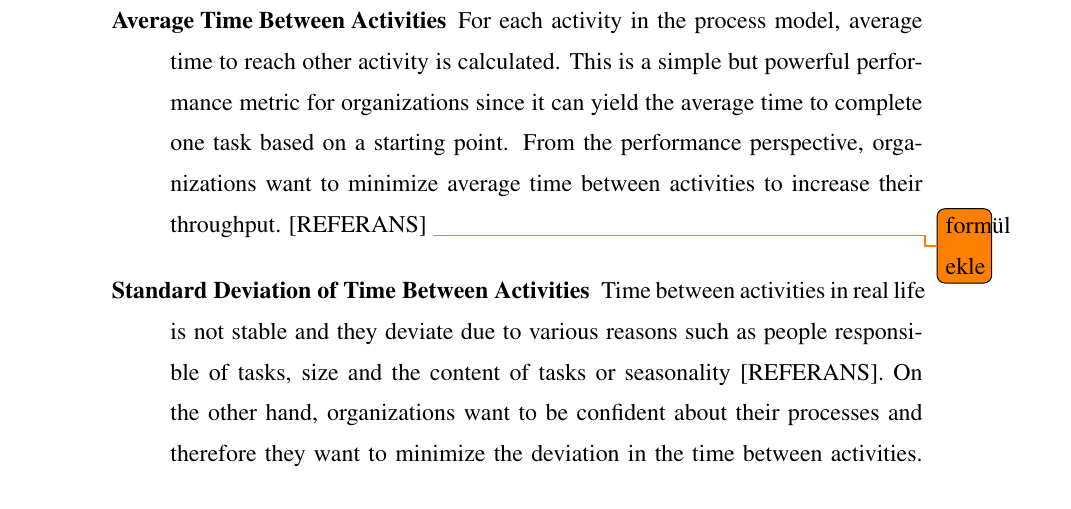
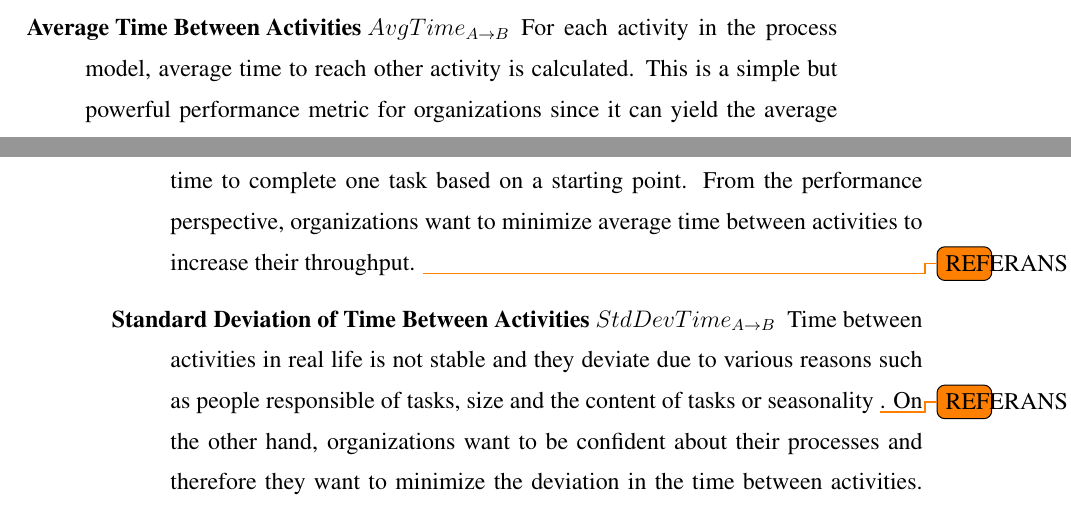
Before and after one commit to onuryilmaz/cross-org-proc-min-thesis, a LaTeX thesis (thesis.tex, which reads 4_methodology/methodology.tex): part of page 41 of 48 before the commit and two parts of pages 40 and 41 of 48 after it, the two joined at a grey line, cut so that both start at the same text. Compiled offline with pdfLaTeX; a LaTeX package or settings file that is missing is left out.

Commit message:
no message

```diff
--- a/4_methodology/methodology.tex
+++ b/4_methodology/methodology.tex
@@ -32,10 +31,8 @@ Performance indicator analysis stage focuses on calculating and analyzing the pe
 \end{inparaenum}
 In order to evaluate the performance of an organization based on their process models and past activities; there are a number of indicators in time dimension, cost dimension and utilization \cite{van2011process}. However, in this study, process related performance values are considered since differences in the process models are studied in the next stages. With this reasoning, the following performance indicators are calculated and analyzed in this stage of methodology:
 \begin{description}
-  \item[Average Time Between Activities] For each activity in the process model, average time to reach other activity is calculated. This is a simple but powerful performance metric for organizations since it can yield the average time to complete one task based on a starting point. From the performance perspective, organizations want to minimize average time between activities to increase their throughput. [REFERANS]
-  \todo{formül ekle}
-  \item[Standard Deviation of Time Between Activities] Time between activities in real life is not stable and they deviate due to various reasons such as people responsible of tasks, size and the content of tasks or seasonality [REFERANS]. On the other hand, organizations want to be confident about their processes and therefore they want to minimize the deviation in the time between activities. Minimized deviation in time helps organizations to plan, act and re-organize the activities in the processes with high accuracy. [REFERANS]
-  \todo{formül ekle}
+  \item[Average Time Between Activities $AvgTime_{A\rightarrow B}$] For each activity in the process model, average time to reach other activity is calculated. This is a simple but powerful performance metric for organizations since it can yield the average time to complete one task based on a starting point. From the performance perspective, organizations want to minimize average time between activities to increase their throughput. \todo{REFERANS}
+  \item[Standard Deviation of Time Between Activities $StdDevTime_{A\rightarrow B}$] Time between activities in real life is not stable and they deviate due to various reasons such as people responsible of tasks, size and the content of tasks or seasonality \todo{REFERANS}. On the other hand, organizations want to be confident about their processes and therefore they want to minimize the deviation in the time between activities. Minimized deviation in time helps organizations to plan, act and re-organize the activities in the processes with high accuracy. \todo{REFERANS}
 \end{description}
 In addition to average and standard deviation, minimum and maximum times between activities can also be analyzed. However, these performance values are mostly result of rare cases in the event logs and these rare occurrences have the probability of being eliminated as noise in process mining stage. Therefore, the minimum and maximum values have the risk of not representing the actual performances. Thus, only average and standard deviation of the time between activities are selected in the study.
 
```
Also changed, not shown: 4_methodology/methodology.tex (8 more changed lines).
